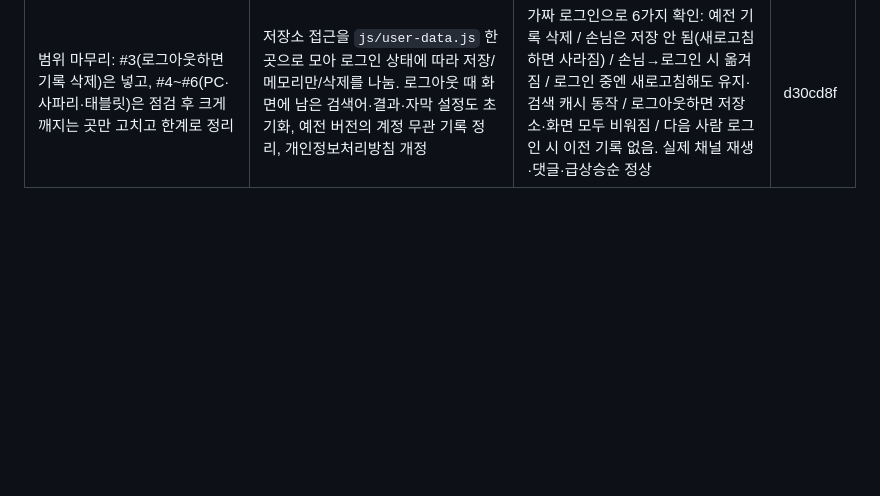
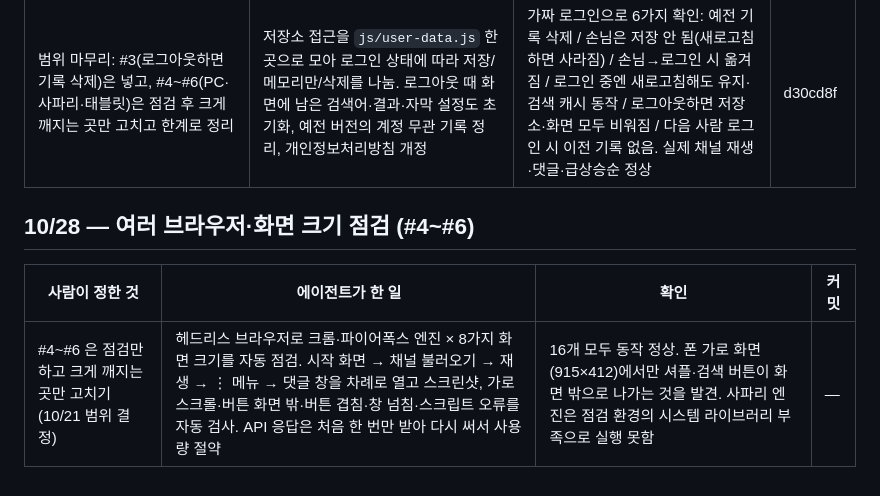
Before and after one commit to cm0474-jpg/youtube-shorts-shuffle, a Markdown page: AGENT_LOG.md, the part around the change. GitHub-like rendering; blank space fills up the shorter version.

Commit message:
기록: #4~#6 자동 점검 결과 (크롬·파이어폭스 × 화면 8가지, 폰 가로 화면에서 버튼 잘림)
Co-Authored-By: Claude Opus 5.5 <noreply@anthropic.com>

```diff
--- a/AGENT_LOG.md
+++ b/AGENT_LOG.md
@@ -68,3 +68,10 @@
 | 베타 피드백 #3: 랜덤 말고 다른 기준 → 좋아요 수는 조회수와 비례하니 제외하고 후보를 달라고 함. 12개 후보 중 "떡상 속도"를 골라 앱 안 이름은 **급상승순**으로 순화. ⋮ 메뉴에 두고, 딱 순서대로 재생, 고를 때만 짧은 설명을 띄우기로 결정 (떠다니는 문구를 없앤 원칙의 예외로 직접 결정) | 기준 후보 12개를 추가 사용량별로 정리. 올린 날짜가 목록 요청에 이미 들어 있다는 것을 이용해 추가 사용량 0으로 구현. 이름 후보 5개 제안 | 1,494개 전부 순위 계산, 1위가 하루 평균 조회수 최댓값(약 8.9만/일)인지·내림차순인지 확인, 다음 영상이 2위, 셔플로 랜덤 복귀, 급상승순 상태에서 다른 목록 불러오기. 설명이 두 줄로 줄바꿈되던 문제를 스크린샷으로 발견해 수정 (360/412/1280px 모두 한 줄) | dfdeb73 |
 | 10/21 변경(자막 버그 수정, 숏츠 없는 채널 안내, 급상승순)을 갤럭시 노트 20에서 직접 확인 → 문제없이 원한 대로 동작 | — | 실기기 확인 (사람) | — |
 | 범위 마무리: #3(로그아웃하면 기록 삭제)은 넣고, #4~#6(PC·사파리·태블릿)은 점검 후 크게 깨지는 곳만 고치고 한계로 정리 | 저장소 접근을 `js/user-data.js` 한 곳으로 모아 로그인 상태에 따라 저장/메모리만/삭제를 나눔. 로그아웃 때 화면에 남은 검색어·결과·자막 설정도 초기화, 예전 버전의 계정 무관 기록 정리, 개인정보처리방침 개정 | 가짜 로그인으로 6가지 확인: 예전 기록 삭제 / 손님은 저장 안 됨(새로고침하면 사라짐) / 손님→로그인 시 옮겨짐 / 로그인 중엔 새로고침해도 유지·검색 캐시 동작 / 로그아웃하면 저장소·화면 모두 비워짐 / 다음 사람 로그인 시 이전 기록 없음. 실제 채널 재생·댓글·급상승순 정상 | d30cd8f |
+
+
+## 10/28 — 여러 브라우저·화면 크기 점검 (#4~#6)
+
+| 사람이 정한 것 | 에이전트가 한 일 | 확인 | 커밋 |
+|---|---|---|---|
+| #4~#6 은 점검만 하고 크게 깨지는 곳만 고치기 (10/21 범위 결정) | 헤드리스 브라우저로 크롬·파이어폭스 엔진 × 8가지 화면 크기를 자동 점검. 시작 화면 → 채널 불러오기 → 재생 → ⋮ 메뉴 → 댓글 창을 차례로 열고 스크린샷, 가로 스크롤·버튼 화면 밖·버튼 겹침·창 넘침·스크립트 오류를 자동 검사. API 응답은 처음 한 번만 받아 다시 써서 사용량 절약 | 16개 모두 동작 정상. 폰 가로 화면(915×412)에서만 셔플·검색 버튼이 화면 밖으로 나가는 것을 발견. 사파리 엔진은 점검 환경의 시스템 라이브러리 부족으로 실행 못함 | — |
```
Also changed, not shown: ROADMAP.md (+6 -0 lines).
